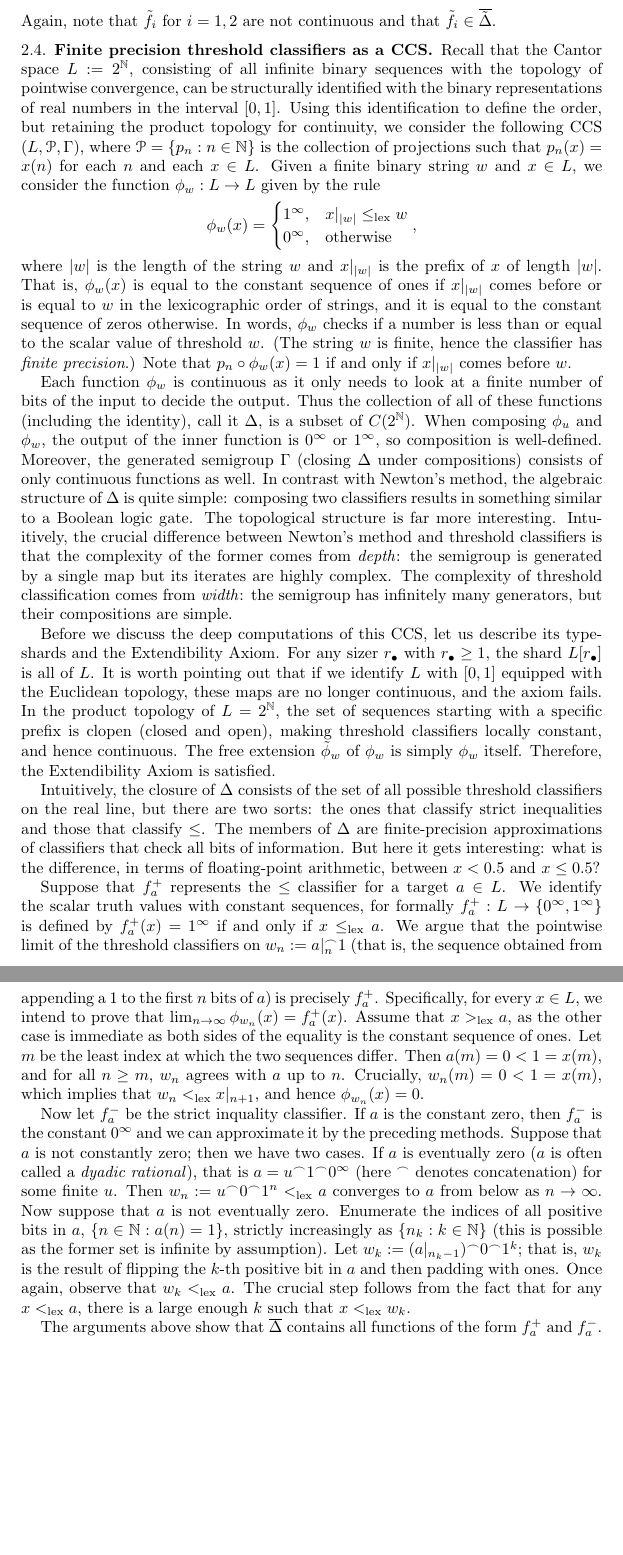
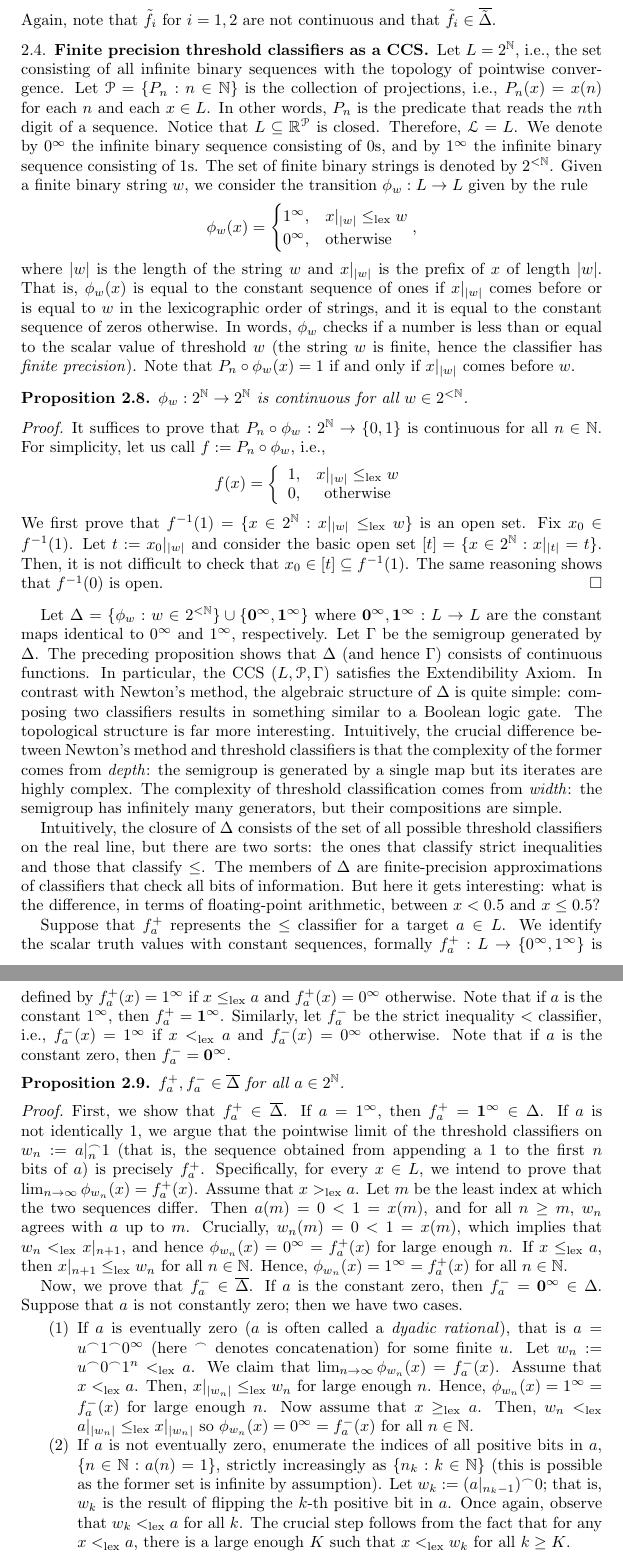
Before and after one commit to tonamatos/DeepComputationsNIP, a LaTeX paper (ComplexityViaTopology.tex): two parts of pages 17 and 18 of 29, joined at a grey line, cut so that both start at the same text, the shorter picture padded with empty space. Compiled offline with pdfLaTeX.

Commit message:
Rewriting of section 2.4, threshold classifiers ComplexityViaTopology.tex

```diff
--- a/ComplexityViaTopology.tex
+++ b/ComplexityViaTopology.tex
@@ -845,52 +845,82 @@ Let us look at various examples:
 
 \subsection{Finite precision threshold classifiers as a CCS}\label{subsec:finite_prec_threshold}
 
-Recall that the Cantor space $L:=2^\mathbb{N}$, consisting of all infinite binary sequences with the topology of pointwise convergence, can be structurally identified with the binary representations of real numbers in the interval $[0,1]$.
-Using this identification to define the order, but retaining the product topology for continuity, we consider the following CCS $(L,\mathcal{P},\Gamma)$, where $\mathcal{P}=\{p_n:n\in\mathbb{N}\}$ is the collection of projections such that $p_n(x)=x(n)$ for each $n$ and each $x\in L$.
-Given a finite binary string $w$ and $x\in L$, we consider the function $\phi_w:L\to L$ given by the rule $$\phi_w(x)=\begin{cases}1^\infty, & x|_{|w|}\leq_{\mathrm{lex}}w\\0^\infty, & \text{otherwise}\end{cases},$$ where $|w|$ is the length of the string $w$ and $x|_{|w|}$ is the prefix of $x$ of length $|w|$.
+Let $L=2^\mathbb{N}$, i.e., the set consisting of all infinite binary sequences with the topology of pointwise convergence.
+Let $\mathcal{P}=\{P_n:n\in\mathbb{N}\}$ is the collection of projections, i.e., $P_n(x)=x(n)$ for each $n$ and each $x\in L$.
+In other words, $P_n$ is the predicate that reads the $n$th digit of a sequence.
+Notice that $L\subseteq\mathbb{R}^{\mathcal{P}}$ is closed.
+Therefore, $\mathcal{L}=L$.
+We denote by $0^\infty$ the infinite binary sequence consisting of $0$s, and by $1^\infty$ the infinite binary sequence consisting of $1$s.
+The set of finite binary strings is denoted by $2^{<\mathbb{N}}$.
+Given a finite binary string $w$, we consider the transition $\phi_w:L\to L$ given by the rule $$\phi_w(x)=\begin{cases}1^\infty, & x|_{|w|}\leq_{\mathrm{lex}}w\\0^\infty, & \text{otherwise}\end{cases},$$ where $|w|$ is the length of the string $w$ and $x|_{|w|}$ is the prefix of $x$ of length $|w|$.
 That is, $\phi_w(x)$ is equal to the constant sequence of ones if $x|_{|w|}$ comes before or is equal to $w$ in the lexicographic order of strings, and it is equal to the constant sequence of zeros otherwise.
-In words, $\phi_w$ checks if a number is less than or equal to the scalar value of threshold $w$.
-(The string $w$ is finite, hence the classifier has \emph{finite precision}.)
-Note that $p_n\circ\phi_w(x)=1$ if and only if $x|_{|w|}$ comes before $w$.
+In words, $\phi_w$ checks if a number is less than or equal to the scalar value of threshold $w$ (the string $w$ is finite, hence the classifier has \emph{finite precision}).
+Note that $P_n\circ\phi_w(x)=1$ if and only if $x|_{|w|}$ comes before $w$.
 
-Each function $\phi_w$ is continuous as it only needs to look at a finite number of bits of the input to decide the output.
-Thus the collection of all of these functions (including the identity), call it $\Delta$, is a subset of $C(2^\mathbb{N})$.
-When composing $\phi_u$ and $\phi_w$, the output of the inner function is $0^\infty$ or $1^\infty$, so composition is well-defined.
-Moreover, the generated semigroup $\Gamma$ (closing $\Delta$ under compositions) consists of only continuous functions as well.
+\begin{prop}
+    $\phi_w:2^{\mathbb{N}}\rightarrow 2^{\mathbb{N}}$ is continuous for all $w\in 2^{<\mathbb{N}}$.
+\end{prop}
+
+\begin{proof}
+    It suffices to prove that $P_n\circ\phi_w:2^{\mathbb{N}}\rightarrow \{0,1\}$ is continuous for all $n\in\mathbb{N}$. For simplicity, let us call $f:=P_n\circ \phi_w$, i.e.,
+    $$f(x)=\left\{\begin{array}{cc}
+        1, & x|_{|w|}\leq_{\mathrm{lex}} w \\
+        0, & \text{otherwise}
+    \end{array}\right.$$
+    We first prove that $f^{-1}(1)=\{x\in 2^{\mathbb{N}}:x|_{|w|}\leq_{\mathrm{lex}} w\}$ is an open set. Fix $x_0\in f^{-1}(1)$. Let $t:=x_0|_{|w|}$ and consider the basic open set $[t]=\{x\in 2^{\mathbb{N}}:x|_{|t|}=t\}$. Then, it is not difficult to check that $x_0\in [t]\subseteq f^{-1}(1)$. The same reasoning shows that $f^{-1}(0)$ is open.
+\end{proof}
+
+Let $\Delta=\{\phi_w:w\in 2^{<\mathbb{N}}\}\cup\{\mathbf{0^{\infty}},\mathbf{1^{\infty}}\}$ where $\mathbf{0^{\infty}},\mathbf{1^{\infty}}:L\rightarrow L$ are the constant maps identical to $0^{\infty}$ and $1^{\infty}$, respectively.
+Let $\Gamma$ be the semigroup generated by $\Delta$.
+The preceding proposition shows that $\Delta$ (and hence $\Gamma$) consists of continuous functions.
+In particular, the CCS $(L,\mathcal{P},\Gamma)$ satisfies the Extendibility Axiom.
 In contrast with Newton's method, the algebraic structure of $\Delta$ is quite simple: composing two classifiers results in something similar to a Boolean logic gate.
 The topological structure is far more interesting.
 Intuitively, the crucial difference between Newton's method and threshold classifiers is that the complexity of the former comes from \emph{depth}: the semigroup is generated by a single map but its iterates are highly complex.
 The complexity of threshold classification comes from \emph{width}: the semigroup has infinitely many generators, but their compositions are simple.
-
-Before we discuss the deep computations of this CCS, let us describe its type-shards and the Extendibility Axiom.
-For any sizer $r_\bullet$ with $r_\bullet\geq1$, the shard $L[r_\bullet]$ is all of $L$.
-It is worth pointing out that if we identify $L$ with $[0,1]$ equipped with the Euclidean topology, these maps are no longer continuous, and the axiom fails.
-In the product topology of $L=2^\mathbb{N}$, the set of sequences starting with a specific prefix is clopen (closed and open), making threshold classifiers locally constant, and hence continuous.
-The free extension $\tilde\phi_w$ of $\phi_w$ is simply $\phi_w$ itself.
-Therefore, the Extendibility Axiom is satisfied.
 
 Intuitively, the closure of $\Delta$ consists of the set of all possible threshold classifiers on the real line, but there are two sorts: the ones that classify strict inequalities and those that classify $\leq$.
 The members of $\Delta$ are finite-precision approximations of classifiers that check all bits of information.
 But here it gets interesting: what is the difference, in terms of floating-point arithmetic, between $x<0.5$ and $x\leq0.5$?
 
 Suppose that $f_a^+$ represents the $\leq$ classifier for a target $a\in L$.
-We identify the scalar truth values with constant sequences, for formally $f_a^+:L\to\{0^\infty,1^\infty\}$ is defined by $f_a^+(x)=1^\infty$ if and only if $x\leq_{\mathrm{lex}}a$.
-We argue that the pointwise limit of the threshold classifiers on $w_n:=a|_n^\frown1$ (that is, the sequence obtained from appending a $1$ to the first $n$ bits of $a$) is precisely $f_a^+$.
-Specifically, for every $x\in L$, we intend to prove that $\lim_{n\to\infty}\phi_{w_n}(x)=f_a^+(x)$.
-Assume that $x>_{\mathrm{lex}}a$, as the other case is immediate as both sides of the equality is the constant sequence of ones.
-Let $m$ be the least index at which the two sequences differ.
-Then $a(m)=0<1=x(m)$, and for all $n\geq m$, $w_n$ agrees with $a$ up to $n$. Crucially, $w_n(m)=0<1=x(m)$, which implies that $w_n<_{\mathrm{lex}}x|_{n+1}$, and hence $\phi_{w_n}(x)=0$.
+We identify the scalar truth values with constant sequences, formally $f_a^+:L\to\{0^\infty,1^\infty\}$ is defined by $f_a^+(x)=1^\infty$ if $x\leq_{\mathrm{lex}}a$ and $f_a^+(x)=0^\infty$ otherwise.
+Note that if $a$ is the constant $1^\infty$, then $f_a^+=\mathbf{1^\infty}$.
+Similarly, let $f_a^-$ be the strict inequality $<$ classifier, i.e., $f_a^-(x)=1^\infty$ if $x<_{\mathrm{lex}}a$ and $f_a^-(x)=0^\infty$ otherwise.
+Note that if $a$ is the constant zero, then $f_a^-=\mathbf{0^{\infty}}$.
 
-Now let $f_a^-$ be the strict inquality classifier.
-If $a$ is the constant zero, then $f_a^-$ is the constant $0^\infty$ and we can approximate it by the preceding methods.
-Suppose that $a$ is not constantly zero; then we have two cases.
-If $a$ is eventually zero ($a$ is often called a \emph{dyadic rational}), that is $a=u^\frown1^\frown0^\infty$ (here $^\frown$ denotes concatenation) for some finite $u$.
-Then $w_n:=u^\frown0^\frown1^n<_{\mathrm{lex}}a$ converges to $a$ from below as $n\to\infty$.
-Now suppose that $a$ is not eventually zero.
-Enumerate the indices of all positive bits in $a$, $\{n\in\mathbb{N}:a(n)=1\}$, strictly increasingly as $\{n_k:k\in\mathbb{N}\}$ (this is possible as the former set is infinite by assumption).
-Let $w_k:=(a|_{n_k-1})^\frown0^\frown1^k$; that is, $w_k$ is the result of flipping the $k$-th positive bit in $a$ and then padding with ones.
-Once again, observe that $w_k<_{\mathrm{lex}}a$.
-The crucial step follows from the fact that for any $x<_{\mathrm{lex}}a$, there is a large enough $k$ such that $x<_{\mathrm{lex}}w_k$.
+\begin{prop}
+    $f_a^+,f_a^-\in \overline{\Delta}$ for all $a\in 2^{\mathbb{N}}$.
+\end{prop}
 
-The arguments above show that $\overline\Delta$ contains all functions of the form $f_a^+$ and $f_a^-$.
-Indeed, $\overline\Delta$ is the \emph{Split Cantor} space (see Examples~\ref{E:Rosenthal comacta}(3)).
+\begin{proof}
+    First, we show that $f_a^+\in \overline{\Delta}$. If $a=1^\infty$, then $f_a^+=\mathbf{1^\infty}\in \Delta$.
+    If $a$ is not identically $1$, we argue that the pointwise limit of the threshold classifiers on $w_n:=a|_n^\frown1$ (that is, the sequence obtained from appending a $1$ to the first $n$ bits of $a$) is precisely $f_a^+$.
+    Specifically, for every $x\in L$, we intend to prove that $\lim_{n\to\infty}\phi_{w_n}(x)=f_a^+(x)$.
+    Assume that $x>_{\mathrm{lex}}a$.
+    Let $m$ be the least index at which the two sequences differ.
+    Then $a(m)=0<1=x(m)$, and for all $n\geq m$, $w_n$ agrees with $a$ up to $m$.
+    Crucially, $w_n(m)=0<1=x(m)$, which implies that $w_n<_{\mathrm{lex}}x|_{n+1}$, and hence $\phi_{w_n}(x)=0^{\infty}=f_a^+(x)$ for large enough $n$.
+    If $x\leq_{\rm lex}a$, then $x|_{n+1}\leq_{\rm lex}w_n$ for all $n\in\mathbb{N}$.
+    Hence, $\phi_{w_n}(x)=1^\infty=f_a^+(x)$ for all $n\in\mathbb{N}$.
+
+    Now, we prove that $f_a^-\in\overline{\Delta}$.
+    If $a$ is the constant zero, then $f_a^-=\mathbf{0^{\infty}}\in\Delta$.
+    Suppose that $a$ is not constantly zero; then we have two cases.
+    \begin{enumerate}
+        \item
+        If $a$ is eventually zero ($a$ is often called a \emph{dyadic rational}), that is $a=u^\frown1^\frown0^\infty$ (here $^\frown$ denotes concatenation) for some finite $u$.
+        Let $w_n:=u^\frown0^\frown1^n<_{\mathrm{lex}}a$.
+        We claim that $\lim_{n\to\infty}\phi_{w_n}(x)=f_a^-(x)$.
+        Assume that $x<_{\rm lex}a$.
+        Then, $x|_{|w_n|}\leq_{\rm lex}w_n$ for large enough $n$.
+        Hence, $\phi_{w_n}(x)=1^\infty=f_a^-(x)$ for large enough $n$.
+        Now assume that $x\geq_{\rm lex}a$.
+        Then, $w_n<_{\rm lex} a|_{|w_n|}\leq_{\rm lex} x|_{|w_n|}$ so $\phi_{w_n}(x)=0^\infty=f_a^-(x)$ for all $n\in\mathbb{N}$.
+
+        \item
+        If $a$ is not eventually zero, enumerate the indices of all positive bits in $a$, $\{n\in\mathbb{N}:a(n)=1\}$, strictly increasingly as $\{n_k:k\in\mathbb{N}\}$ (this is possible as the former set is infinite by assumption).
+        Let $w_k:=(a|_{n_k-1})^\frown0$; that is, $w_k$ is the result of flipping the $k$-th positive bit in $a$.
+        Once again, observe that $w_k<_{\mathrm{lex}}a$ for all $k$.
+        The crucial step follows from the fact that for any $x<_{\mathrm{lex}}a$, there is a large enough $K$ such that $x<_{\mathrm{lex}}w_k$ for all $k\geq K$.
+    \end{enumerate}
```
Also changed, not shown: ComplexityViaTopology.tex (4 more changed lines).
